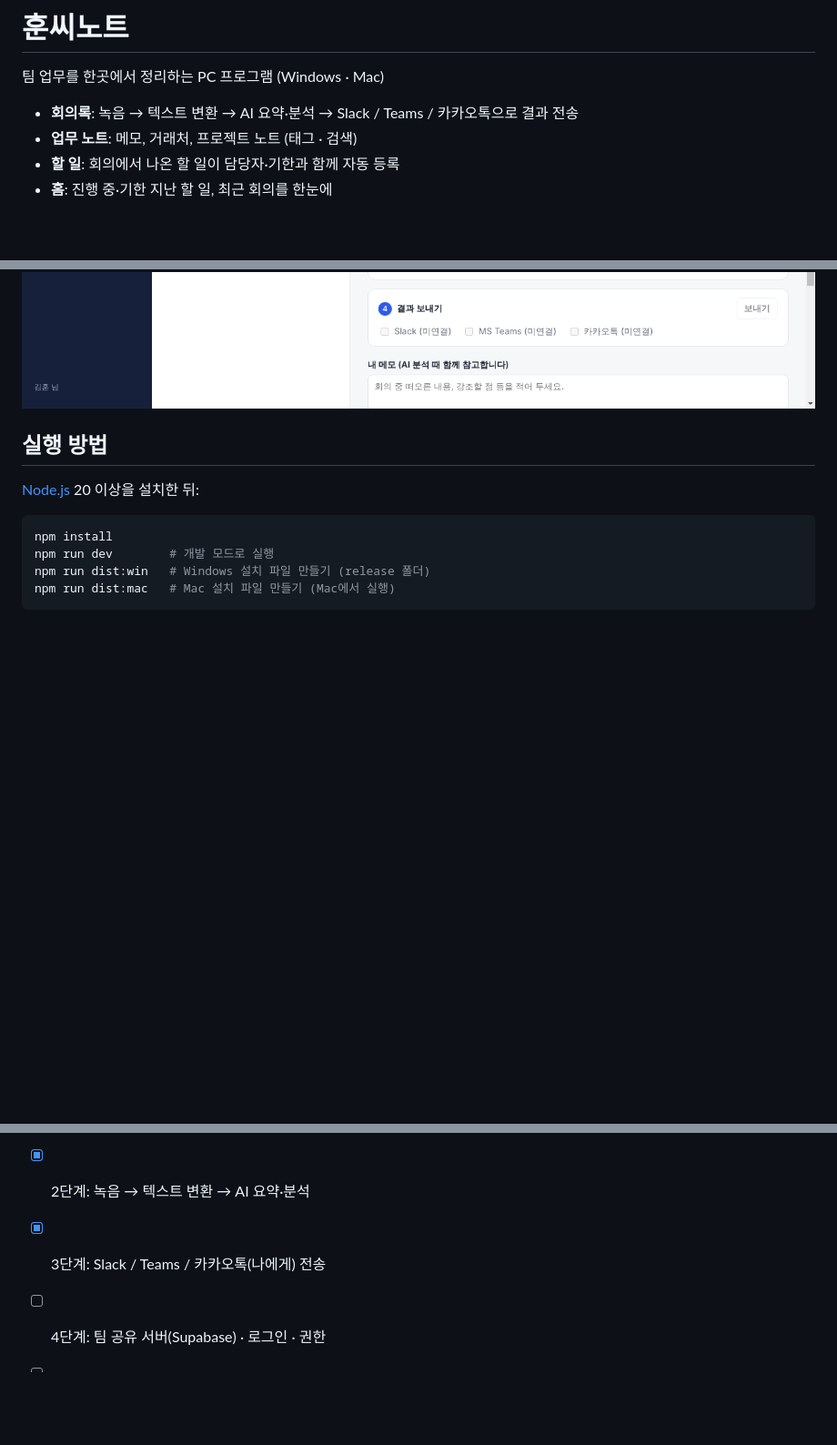
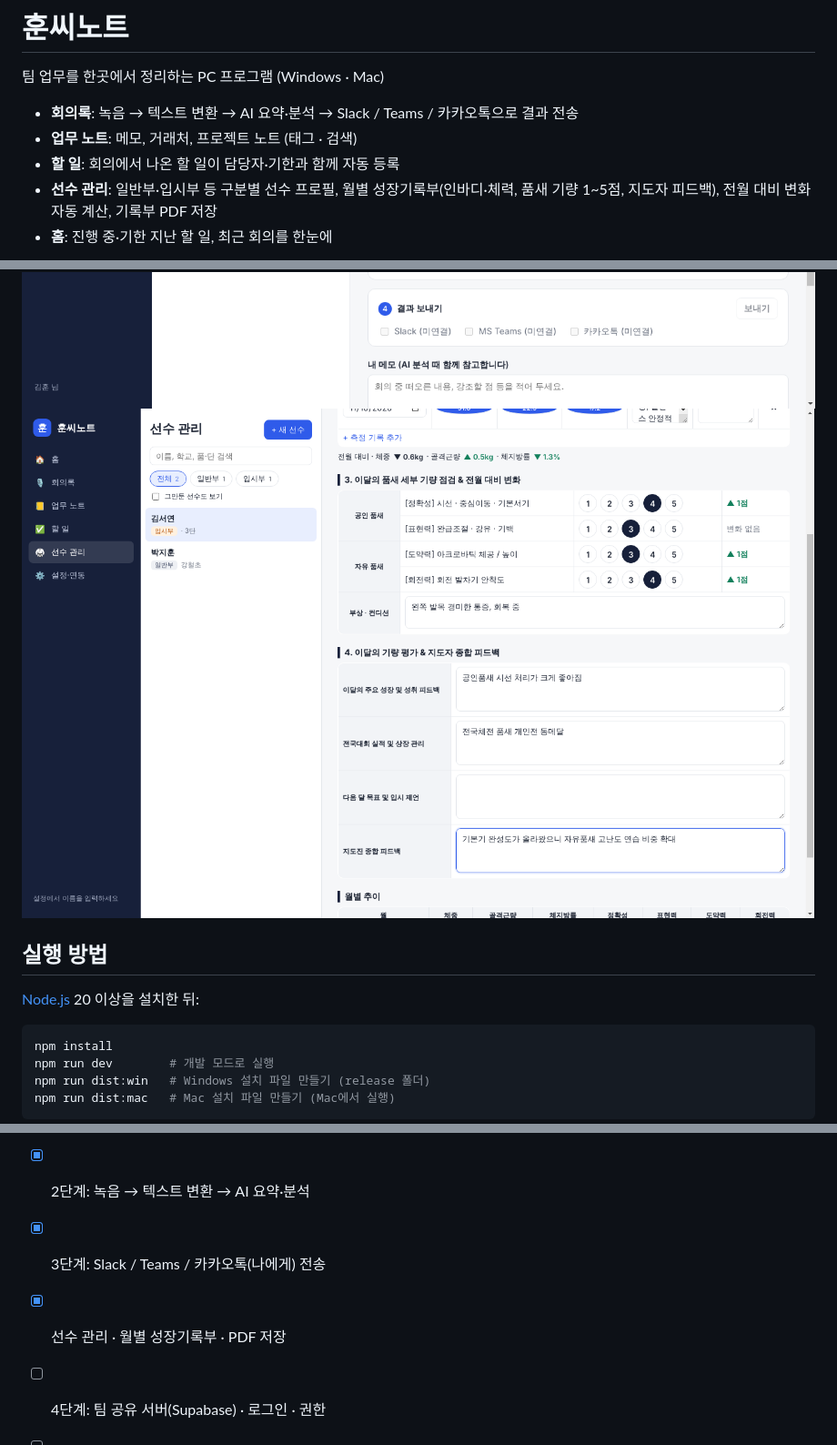
Before and after one commit to algns6188-afk/hoonssi-note, a Markdown page: README.md, 3 parts joined by grey strips. Shown at 91% size. Drawn GitHub-style; pictures changed too: docs/athlete.png (added); blank space fills up the shorter version.

Commit message:
선수 관리: 일반부/입시부 구분, 월별 성장기록부, 전월 대비 변화, PDF 저장 (v0.2.0)
Co-Authored-By: Claude Opus 5.5 <noreply@anthropic.com>
Claude-Session: https://claude.ai/code/session_01B16d9H8ARY1udR2YteJYvd

```diff
--- a/README.md
+++ b/README.md
@@ -5,10 +5,12 @@
 - **회의록**: 녹음 → 텍스트 변환 → AI 요약·분석 → Slack / Teams / 카카오톡으로 결과 전송
 - **업무 노트**: 메모, 거래처, 프로젝트 노트 (태그 · 검색)
 - **할 일**: 회의에서 나온 할 일이 담당자·기한과 함께 자동 등록
+- **선수 관리**: 일반부·입시부 등 구분별 선수 프로필, 월별 성장기록부(인바디·체력, 품새 기량 1~5점, 지도자 피드백), 전월 대비 변화 자동 계산, 기록부 PDF 저장
 - **홈**: 진행 중·기한 지난 할 일, 최근 회의를 한눈에
 
 ![홈](docs/home.png)
 ![회의록](docs/meeting.png)
+![선수 관리](docs/athlete.png)
 
 ## 실행 방법
 
@@ -62,5 +64,6 @@ src/
 - [x] 1단계: 업무 노트 · 할 일 · 홈
 - [x] 2단계: 녹음 → 텍스트 변환 → AI 요약·분석
 - [x] 3단계: Slack / Teams / 카카오톡(나에게) 전송
+- [x] 선수 관리 · 월별 성장기록부 · PDF 저장
 - [ ] 4단계: 팀 공유 서버(Supabase) · 로그인 · 권한
 - [ ] 카카오 알림톡(팀원에게 전송), 화자 구분, 기존 녹음 파일 불러오기, 일정 연동
```
Also changed, not shown: 12 other files.
